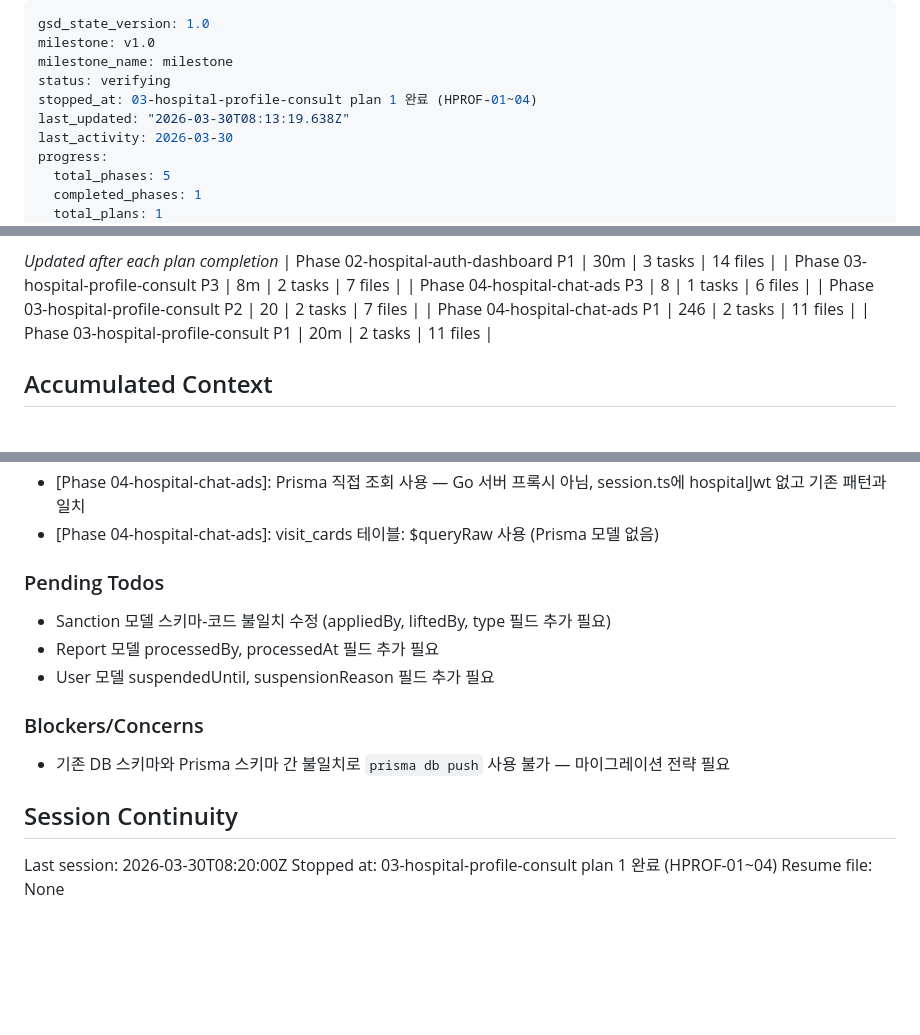
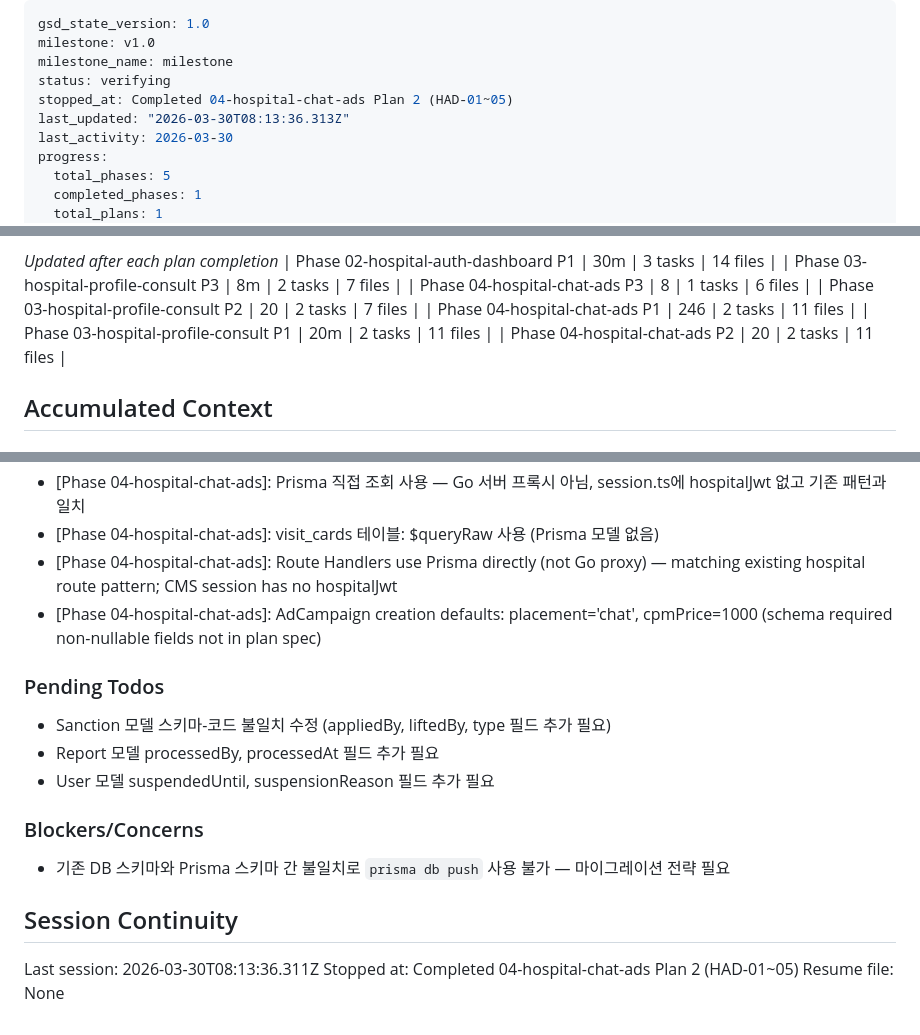
Before and after one commit to trump360-gif/letmein, a Markdown page: .planning/STATE.md, 3 parts joined by grey strips. Drawn GitHub-style; blank space fills up the shorter version.

Commit message:
docs(04-2): 광고 관리 plan 완료 - SUMMARY, STATE, REQUIREMENTS 업데이트
- HAD-01~05 requirements 완료 처리
- Route Handlers Prisma 직접 조회 패턴 결정 기록
- AdCampaign 기본값 결정 기록

```diff
--- a/.planning/STATE.md
+++ b/.planning/STATE.md
@@ -3,8 +3,8 @@ gsd_state_version: 1.0
 milestone: v1.0
 milestone_name: milestone
 status: verifying
-stopped_at: 03-hospital-profile-consult plan 1 완료 (HPROF-01~04)
-last_updated: "2026-03-30T08:13:19.638Z"
+stopped_at: Completed 04-hospital-chat-ads Plan 2 (HAD-01~05)
+last_updated: "2026-03-30T08:13:36.313Z"
 last_activity: 2026-03-30
 progress:
   total_phases: 5
@@ -58,6 +58,7 @@ Progress: [██░░░░░░░░] 20%
 | Phase 03-hospital-profile-consult P2 | 20 | 2 tasks | 7 files |
 | Phase 04-hospital-chat-ads P1 | 246 | 2 tasks | 11 files |
 | Phase 03-hospital-profile-consult P1 | 20m | 2 tasks | 11 files |
+| Phase 04-hospital-chat-ads P2 | 20 | 2 tasks | 11 files |
 
 ## Accumulated Context
 
@@ -83,6 +84,8 @@ Recent decisions affecting current work:
 - [Phase 03-hospital-profile-consult]: dnd-kit optimistic local state (localDoctors) provides instant DnD feedback before server confirms sort order
 - [Phase 04-hospital-chat-ads]: Prisma 직접 조회 사용 — Go 서버 프록시 아님, session.ts에 hospitalJwt 없고 기존 패턴과 일치
 - [Phase 04-hospital-chat-ads]: visit_cards 테이블: $queryRaw 사용 (Prisma 모델 없음)
+- [Phase 04-hospital-chat-ads]: Route Handlers use Prisma directly (not Go proxy) — matching existing hospital route pattern; CMS session has no hospitalJwt
+- [Phase 04-hospital-chat-ads]: AdCampaign creation defaults: placement='chat', cpmPrice=1000 (schema required non-nullable fields not in plan spec)
 
 ### Pending Todos
 
@@ -96,6 +99,6 @@ Recent decisions affecting current work:
 
 ## Session Continuity
 
-Last session: 2026-03-30T08:20:00Z
-Stopped at: 03-hospital-profile-consult plan 1 완료 (HPROF-01~04)
+Last session: 2026-03-30T08:13:36.311Z
+Stopped at: Completed 04-hospital-chat-ads Plan 2 (HAD-01~05)
 Resume file: None
```
Also changed, not shown: .planning/REQUIREMENTS.md (+5 -5 lines), 1 other file.
